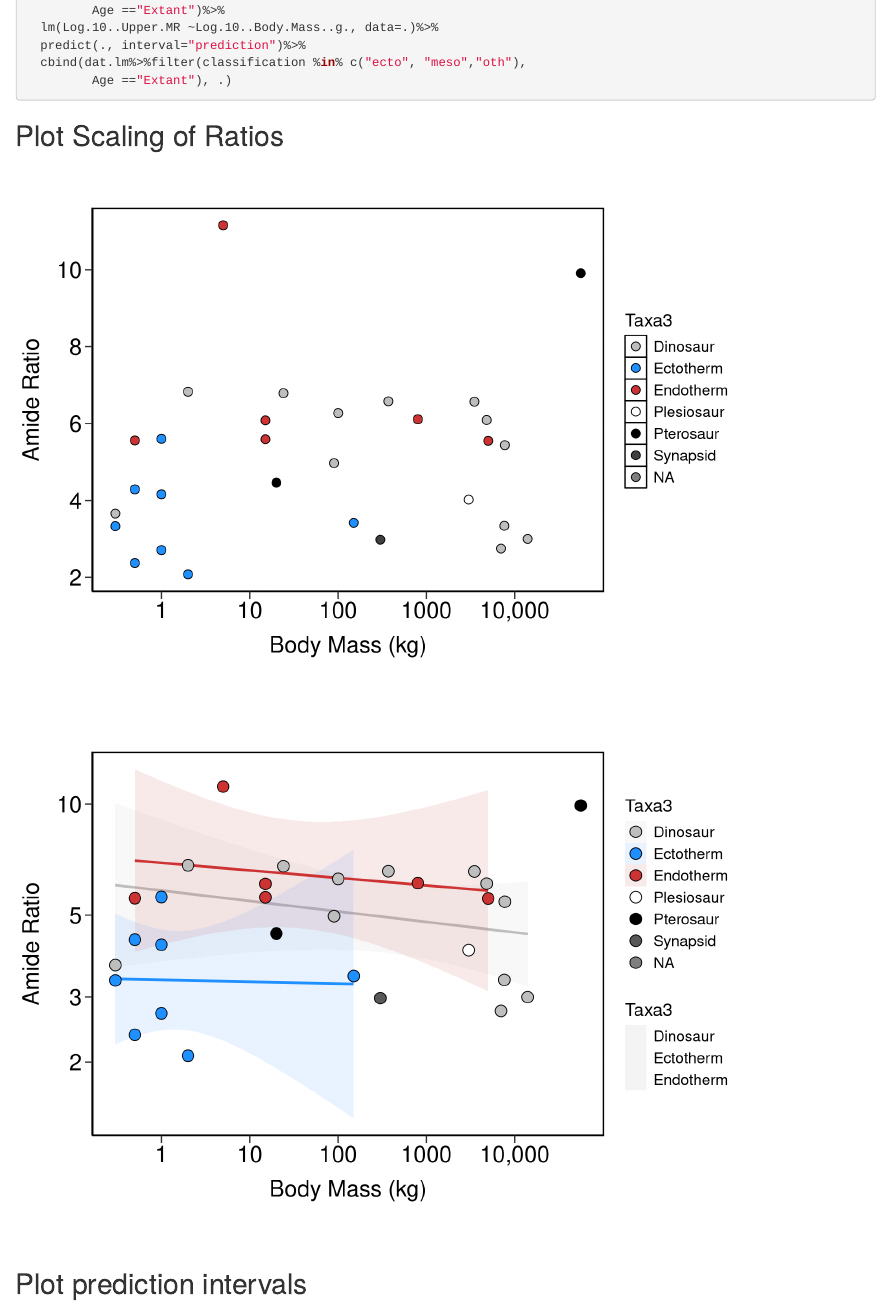
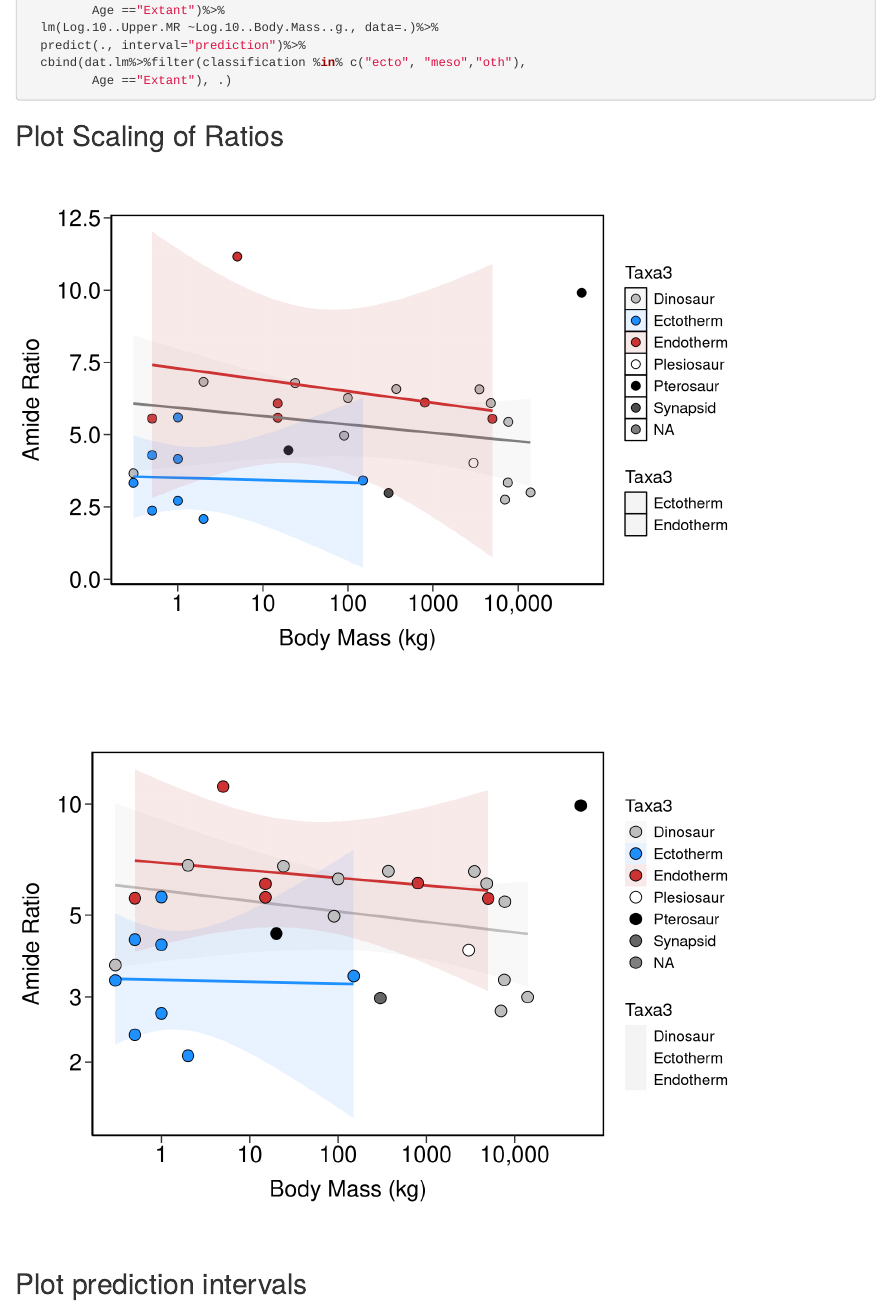
Before and after one commit to jgradym/Dino_metabolics, an R Markdown document (Dino_metabolics.Rmd): the page in a window 1100 px wide, from 1610 px down. Rendered offline with R 4.5, knitr and Pandoc, with nearby package versions; folded parts are opened; some code elsewhere in the file could not run offline.

Commit message:
Update Dino_metabolics.Rmd

```diff
--- a/Dino_metabolics.Rmd
+++ b/Dino_metabolics.Rmd
@@ -152,24 +152,26 @@ orig_df_oth <- dat.lm%>%
 library(readr)
 ratios <- read_csv(file = paste(getwd(), "/data/combo_data.csv", sep = ""))
 
+#no Ratio log transformed
 ggplot(ratios, aes(x = Mass_kg, y = Amide_ratio)) +
   geom_point(shape = 21, aes(fill = Taxa3), size = 3, color = "black") +
  scale_x_log10(name = "Body Mass (kg)", breaks = c(1, 10, 100, 1000, 10000),
                 labels = c("1", "10", "100", "1000", "10,000")) +
   scale_y_continuous("Amide Ratio") +
-  scale_fill_manual(values = c("Endotherm" = "brown3", "Ectotherm" = "dodgerblue", "Dinosaur" = "gray", Pterosaur = "black", "Plesiosaur" = "white", "Synapsid" = "gray25")) +
+  scale_fill_manual(values = c("Endotherm" = "brown3", "Ectotherm" = "dodgerblue", "Dinosaur" = "gray", Pterosaur = "black", "Plesiosaur" = "white", "Synapsid" = "gray30")) +
    scale_color_manual(values = c("Endotherm" = "brown3", "Ectotherm" = "dodgerblue", "Unknown" = "gray")) +
   theme_jg +
-  theme_jg +
+   stat_smooth(data = . %>% filter(Taxa3 == "Endotherm" | Taxa3 == "Ectotherm" | Taxa3 == "Dinosaur"), method = "lm", aes(color = Taxa3, fill = Taxa3), alpha = 0.1) +
   guides(fill = guide_legend(override.aes = list(linetype = 0)),
          color = guide_legend(override.aes = list(linetype = 0)))
 
+# Ratio log transformed
 ggplot(ratios, aes(x = Mass_kg, y = Amide_ratio)) +
   scale_x_log10(name = "Body Mass (kg)", breaks = c(1, 10, 100, 1000, 10000),
                 labels = c("1", "10", "100", "1000", "10,000")) +
   scale_y_log10("Amide Ratio", breaks = c(2, 3, 5, 10)) +
-   scale_fill_manual(values = c("Endotherm" = "brown3", "Ectotherm" = "dodgerblue", "Dinosaur" = "gray", Pterosaur = "black", "Plesiosaur" = "white", "Synapsid" = "gray35")) +
-   scale_color_manual(values = c("Endotherm" = "brown3", "Ectotherm" = "dodgerblue", "Dinosaur" = "gray", Pterosaur = "black", "Plesiosaur" = "white", "Synapsid" = "gray35")) +
+   scale_fill_manual(values = c("Endotherm" = "brown3", "Ectotherm" = "dodgerblue", "Dinosaur" = "gray", Pterosaur = "black", "Plesiosaur" = "white", "Synapsid" = "gray40")) +
+   scale_color_manual(values = c("Endotherm" = "brown3", "Ectotherm" = "dodgerblue", "Dinosaur" = "gray", Pterosaur = "black", "Plesiosaur" = "white", "Synapsid" = "gray40")) +
   stat_smooth(data = . %>% filter(Taxa3 == "Endotherm" | Taxa3 == "Ectotherm" | Taxa3 == "Dinosaur"), method = "lm", aes(color = Taxa3, fill = Taxa3), alpha = 0.1) +
   geom_point(shape = 21, aes(fill = Taxa3), size = 4, color = "black") +
   theme(legend.key = element_rect(fill = "transparent")) + # doesn't work
```
